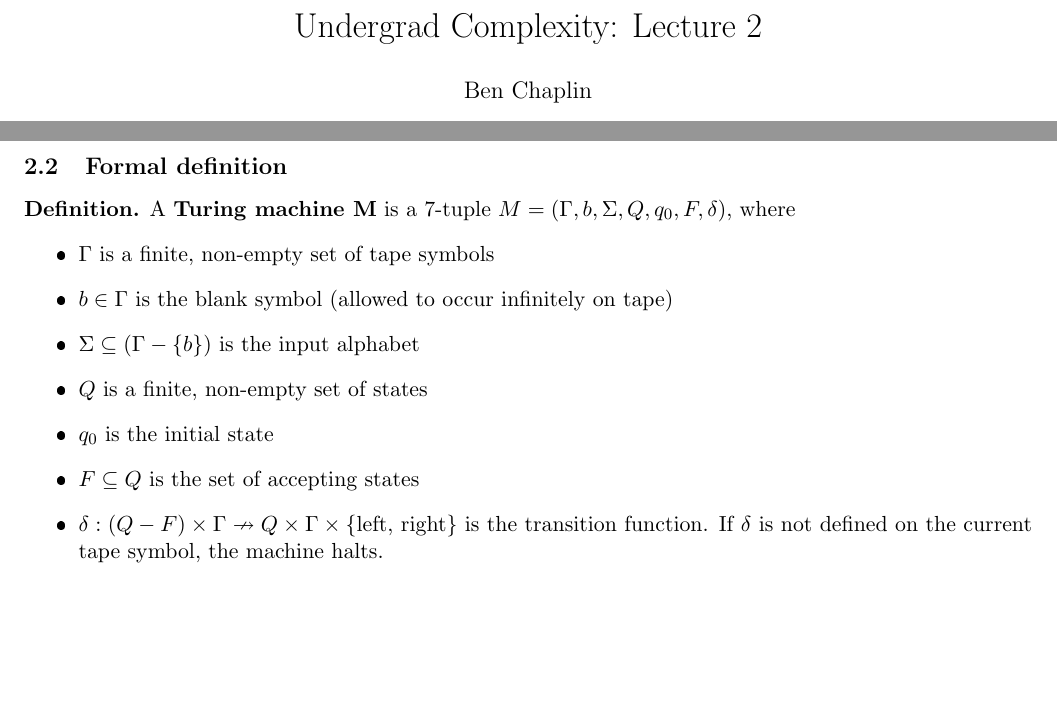
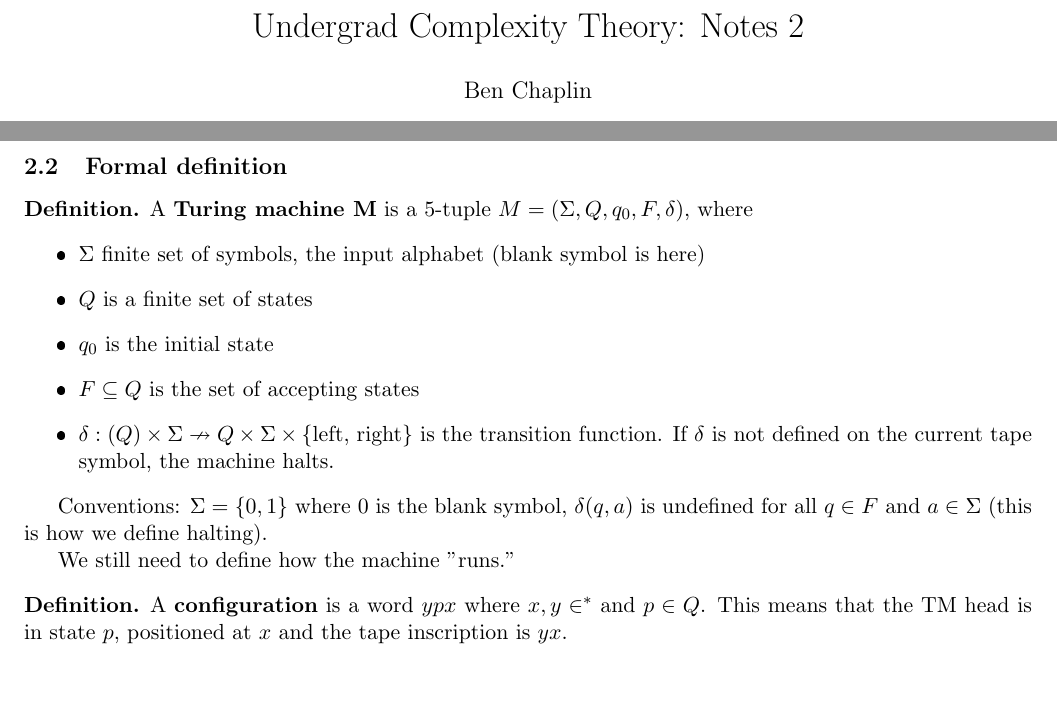
Before and after one commit to benchaplin/undergrad-complexity, a LaTeX document (notes/notes2.tex): two parts of pages 1 and 2 of 2, joined at a grey line, cut at the place of the change. The pictures show the PDF file notes/notes2.pdf that the author committed with the source.

Commit message:
Begin adding to notes2

```diff
--- a/notes/notes2.tex
+++ b/notes/notes2.tex
@@ -66,12 +81,47 @@ Roughly, the tape holds symbols from an alphabet and reads/writes with a "head"
-        \item $b \in \Gamma$ is the blank symbol (allowed to occur infinitely on tape)
-        \item $\Sigma \subseteq (\Gamma - \{b\})$ is the input alphabet
-        \item $Q$ is a finite, non-empty set of states
+        \item $\Sigma$ finite set of symbols, the input alphabet (blank symbol is here)
+        \item $Q$ is a finite set of states
         \item $q_0$ is the initial state
         \item $F \subseteq Q$ is the set of accepting states
-        \item $\delta: (Q - F) \times \Gamma \nrightarrow Q \times \Gamma \times \{$left, right$\}$ is the transition function. If $\delta$
+        \item $\delta: (Q) \times \Sigma \nrightarrow Q \times \Sigma \times \{$left, right$\}$ is the transition function. If $\delta$
             is not defined on the current tape symbol, the machine halts.
     \end{itemize}
 \end{defn}
+
+Conventions: $\Sigma = \{0, 1\}$ where 0 is the blank symbol, $\delta(q, a)$ is undefined for all $q \in F$ and $a \in \Sigma$ (this is
+how we define halting).
+
+We still need to define how the machine "runs."
+
+\begin{defn}
+    A {\bf configuration} is a word $ypx$ where $x, y \in \Sigam^*$ and $p \in Q$. This means that the TM head is in state $p$,
+    positioned at $x$ and, the tape inscription is $yx$.
+\end{defn}
+
+Next, we describe the following notation for a one-step relation:
+$$
+
+
+
+
+
+
+
+
+
+
+
+
+
+
+
+
+
+
+
+
+
+
+
 
 
 
```
Also changed, not shown: notes/notes2.pdf, notes/notes2.tex (19 more changed lines).
